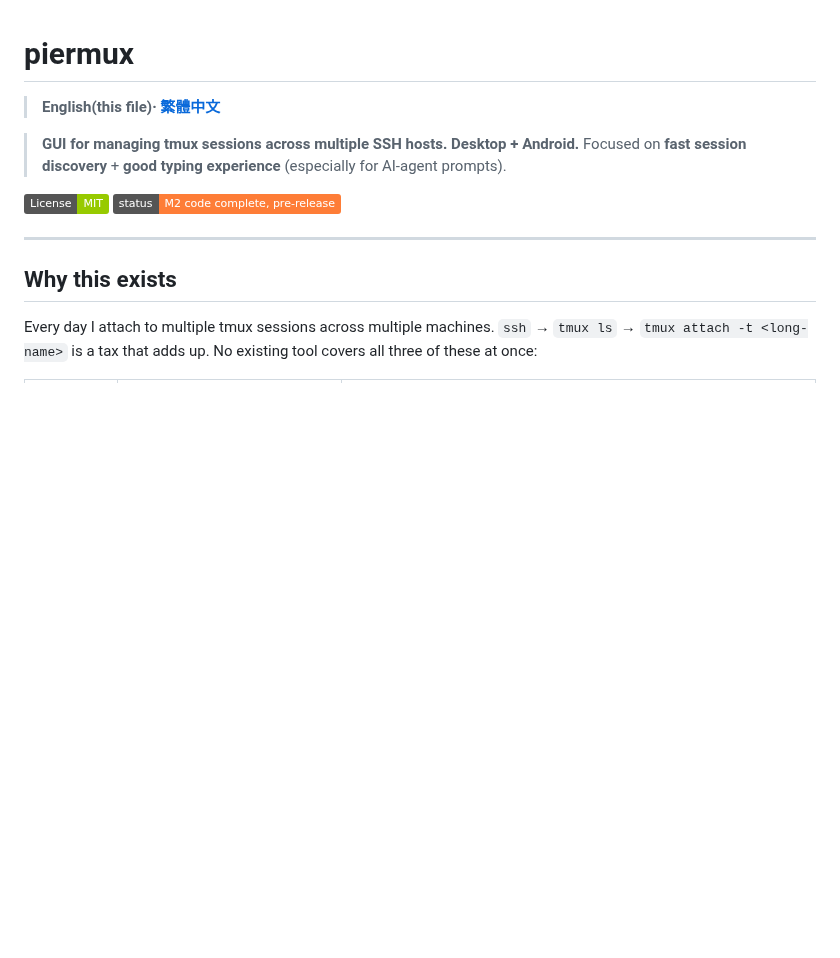
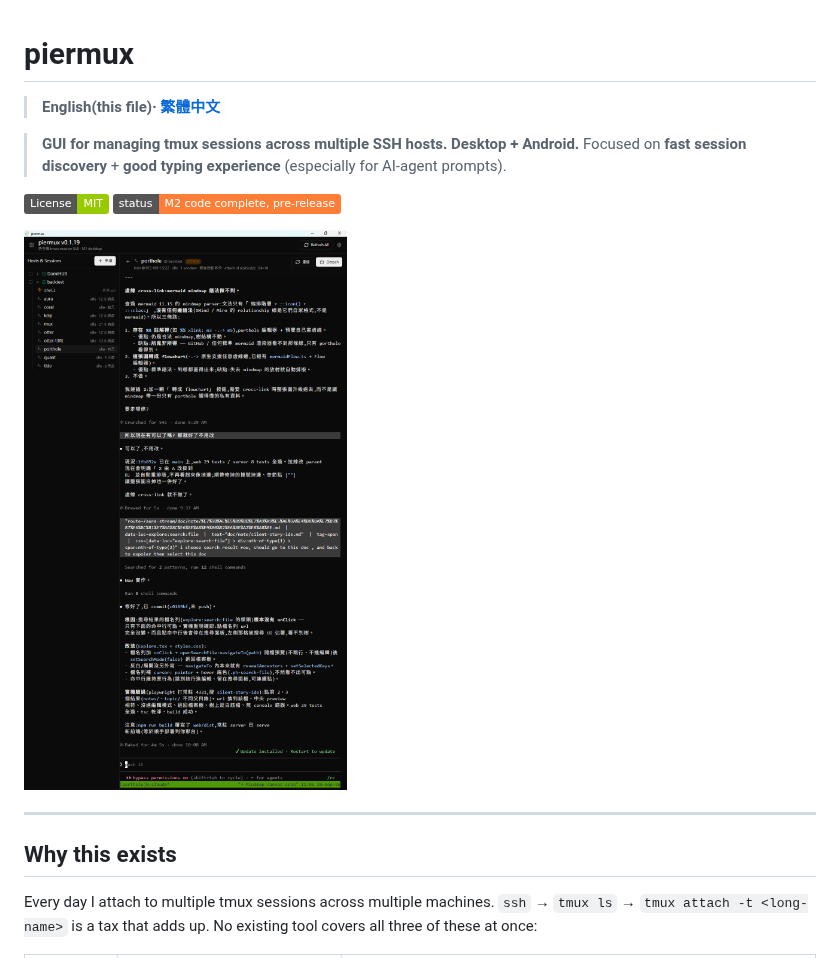
Before and after one commit to kirinchen/piermux, a Markdown page: README.md, the part around the change. Rendered like a GitHub page; pictures changed too: doc/screenshot-desktop.png (added); badges without logos; blank space fills up the shorter version.

```diff
--- a/README.md
+++ b/README.md
@@ -7,6 +7,8 @@
 
 [![License: MIT](https://img.shields.io/badge/License-MIT-green.svg)](LICENSE)
 [![Status](https://img.shields.io/badge/status-M2%20code%20complete%2C%20pre--release-orange.svg)](#status)
+
+![piermux desktop — cross-host session tree on the left, attached tmux session on the right](doc/screenshot-desktop.png)
 
 ---
 
```
Also changed, not shown: README.zh-TW.md (+2 -0 lines).
